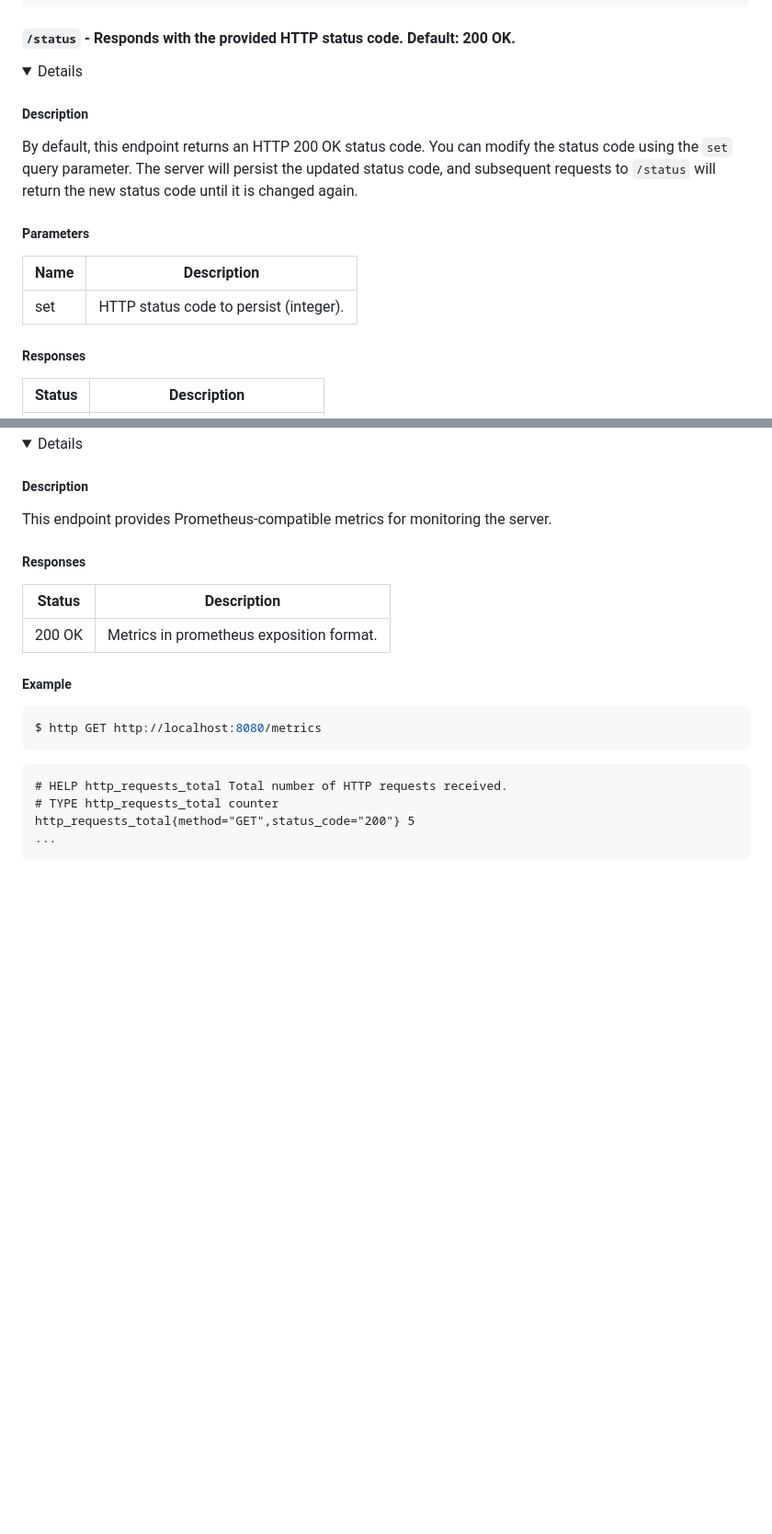
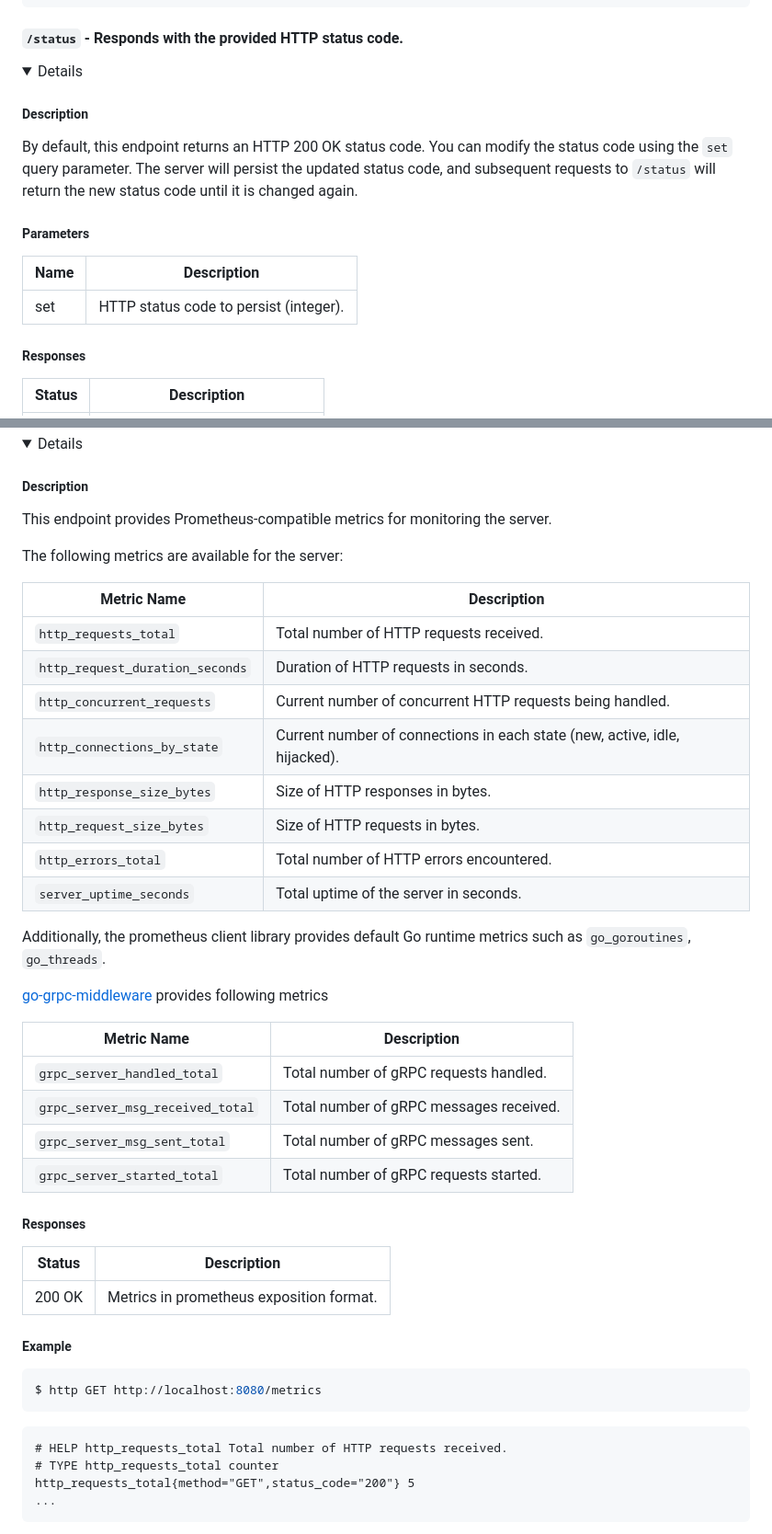
Before and after one commit to tsaarni/echoserver, a Markdown page: README.md, 2 parts joined by grey strips. Shown: that part at 92% size. GitHub-like rendering; folded sections open; blank space fills up the shorter version.

Commit message:
Document metrics in readme
Signed-off-by: Tero Saarni <tero.saarni@est.tech>

```diff
--- a/README.md
+++ b/README.md
@@ -153,7 +152,7 @@ $ http --cert testdata/certs/client.pem --cert-key testdata/certs/client-key.pem
 
 </details>
 
-#### <code>/status</code> - Responds with the provided HTTP status code. Default: 200 OK.
+#### <code>/status</code> - Responds with the provided HTTP status code.
 
 <details>
 
@@ -165,9 +164,9 @@ The server will persist the updated status code, and subsequent requests to `/st
 
 ##### Parameters
 
-| Name | Description                                 |
-| ---- | ------------------------------------------- |
-| set  | HTTP status code to persist (integer).      |
+| Name | Description                            |
+| ---- | -------------------------------------- |
+| set  | HTTP status code to persist (integer). |
 
 ##### Responses
 
@@ -419,6 +418,30 @@ $ http --download http://localhost:8080/download?bytes=10M\&throttle=1M --output
 
 This endpoint provides Prometheus-compatible metrics for monitoring the server.
 
+The following metrics are available for the server:
+
+| Metric Name                     | Description                                                                |
+| ------------------------------- | -------------------------------------------------------------------------- |
+| `http_requests_total`           | Total number of HTTP requests received.                                    |
+| `http_request_duration_seconds` | Duration of HTTP requests in seconds.                                      |
+| `http_concurrent_requests`      | Current number of concurrent HTTP requests being handled.                  |
+| `http_connections_by_state`     | Current number of connections in each state (new, active, idle, hijacked). |
+| `http_response_size_bytes`      | Size of HTTP responses in bytes.                                           |
+| `http_request_size_bytes`       | Size of HTTP requests in bytes.                                            |
+| `http_errors_total`             | Total number of HTTP errors encountered.                                   |
+| `server_uptime_seconds`         | Total uptime of the server in seconds.                                     |
+
+Additionally, the prometheus client library provides default Go runtime metrics such as `go_goroutines`, `go_threads`.
+
+[go-grpc-middleware](https://github.com/grpc-ecosystem/go-grpc-middleware) provides following metrics
+
+| Metric Name                      | Description                             |
+| -------------------------------- | --------------------------------------- |
+| `grpc_server_handled_total`      | Total number of gRPC requests handled.  |
+| `grpc_server_msg_received_total` | Total number of gRPC messages received. |
+| `grpc_server_msg_sent_total`     | Total number of gRPC messages sent.     |
+| `grpc_server_started_total`      | Total number of gRPC requests started.  |
+
 ##### Responses
 
 | Status | Description                              |
```
Also changed, not shown: other parts of README.md (+10 -13 lines).
